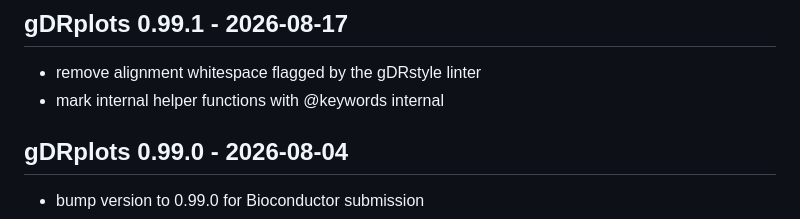
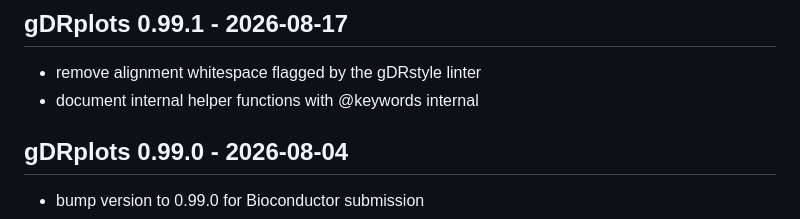
Before and after one commit to gdrplatform/gDRplots, a Markdown page: NEWS.md, the part around the change. GitHub-like rendering.

Commit message:
docs: use imperative verb in NEWS entry

```diff
--- a/NEWS.md
+++ b/NEWS.md
@@ -1,6 +1,6 @@
 ## gDRplots 0.99.1 - 2026-08-17
 * remove alignment whitespace flagged by the gDRstyle linter
-* mark internal helper functions with @keywords internal
+* document internal helper functions with @keywords internal
 
 ## gDRplots 0.99.0 - 2026-08-04
 * bump version to 0.99.0 for Bioconductor submission
```
